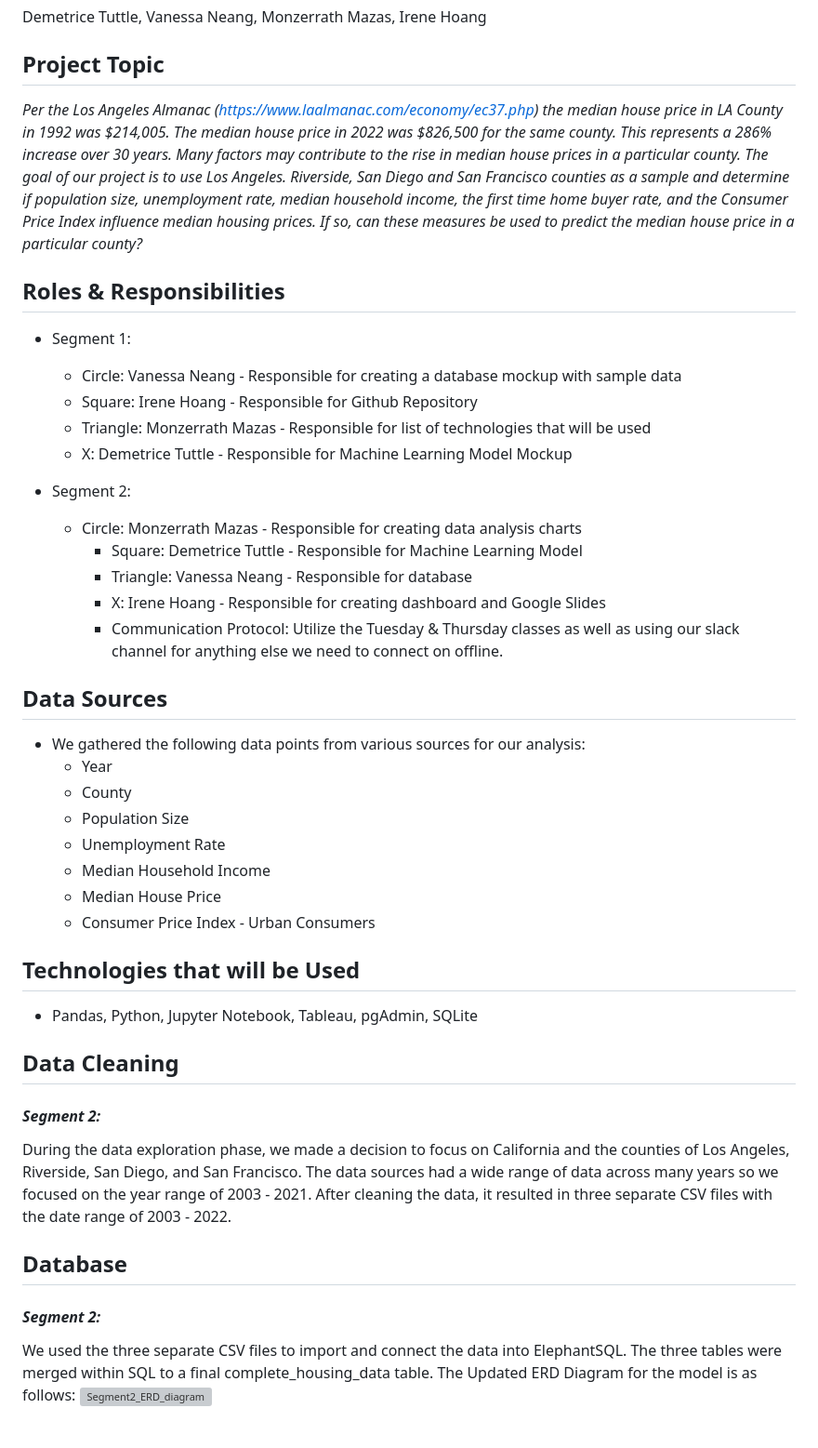
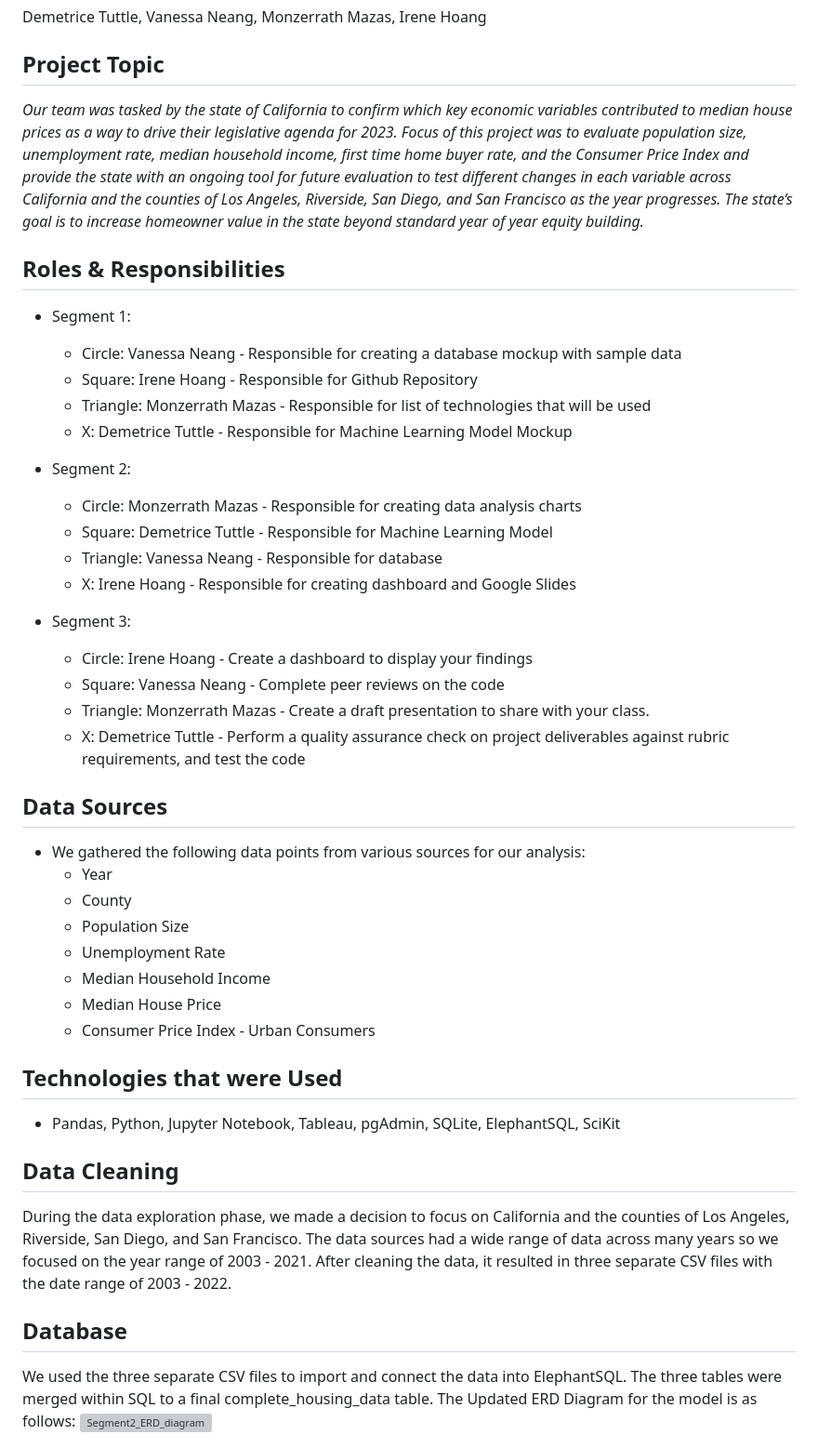
Before and after one commit to dpTuttle/final_project, a Markdown page: README.md, the part around one of its changes. Shown at 93% size. Rendered like a GitHub page; grey boxes are pictures that could not be loaded.

```diff
--- a/README.md
+++ b/README.md
@@ -9,7 +9,7 @@ https://docs.google.com/presentation/d/1pzblo4LLJfESG_tqYN_aj5bdn-KawvwrXwqA17UN
 Demetrice Tuttle, Vanessa Neang, Monzerrath Mazas, Irene Hoang
 
 ## **Project Topic**
-*Per the Los Angeles Almanac (https://www.laalmanac.com/economy/ec37.php) the median house price in LA County in 1992 was $214,005. The median house price in 2022 was $826,500 for the same county. This represents a 286% increase over 30 years.  Many factors may contribute to the rise in median house prices in a particular county. The goal of our project is to use Los Angeles. Riverside, San Diego and San Francisco counties as a sample and determine if population size, unemployment rate, median household income, the first time home buyer rate, and the Consumer Price Index influence median housing prices. If so, can these measures be used to predict the median house price in a particular county?*
+*Our team was tasked by the state of California to confirm which key economic variables contributed to median house prices as a way to drive their legislative agenda for 2023. Focus of this project was to evaluate population size, unemployment rate, median household income, first time home buyer rate, and the Consumer Price Index and provide the state with an ongoing tool for future evaluation to test different changes in each variable across California and the counties of Los Angeles, Riverside, San Diego, and San Francisco as the year progresses. The state’s goal is to increase homeowner value in the state beyond standard year of year equity building.*
 
 ## **Roles & Responsibilities**
 * Segment 1:
@@ -19,11 +19,17 @@ Demetrice Tuttle, Vanessa Neang, Monzerrath Mazas, Irene Hoang
 	* X: Demetrice Tuttle - Responsible for Machine Learning Model Mockup
 
 * Segment 2:
-  * Circle: Monzerrath Mazas - Responsible for creating data analysis charts
+  	* Circle: Monzerrath Mazas - Responsible for creating data analysis charts
 	* Square: Demetrice Tuttle - Responsible for Machine Learning Model
 	* Triangle: Vanessa Neang - Responsible for database
 	* X: Irene Hoang - Responsible for creating dashboard and Google Slides
-	* Communication Protocol: Utilize the Tuesday & Thursday classes as well as using our slack channel for anything else we need to connect on offline.
+
+* Segment 3:
+  	* Circle: Irene Hoang - Create a dashboard to display your findings
+	* Square: Vanessa Neang - Complete peer reviews on the code
+	* Triangle: Monzerrath Mazas - Create a draft presentation to share with your class.
+	* X: Demetrice Tuttle - Perform a quality assurance check on project deliverables against rubric requirements, and test the code
+
 
 ## **Data Sources**
 * We gathered the following data points from various sources for our analysis:
@@ -35,15 +41,13 @@ Demetrice Tuttle, Vanessa Neang, Monzerrath Mazas, Irene Hoang
 	* Median House Price
 	* Consumer Price Index - Urban Consumers
 
-## **Technologies that will be Used**
-* Pandas, Python, Jupyter Notebook, Tableau, pgAdmin, SQLite
+## **Technologies that were Used**
+* Pandas, Python, Jupyter Notebook, Tableau, pgAdmin, SQLite, ElephantSQL, SciKit
 
 ## **Data Cleaning**
-#### *Segment 2:*
 During the data exploration phase, we made a decision to focus on California and the counties of Los Angeles, Riverside, San Diego, and San Francisco. The data sources had a wide range of data across many years so we focused on the year range of 2003 - 2021. After cleaning the data, it resulted in three separate CSV files with the date range of 2003 - 2022.
 
 ## **Database**
-#### *Segment 2:*
 We used the three separate CSV files to import and connect the data into ElephantSQL. The three tables were merged within SQL to a final complete_housing_data table. The Updated ERD Diagram for the model is as follows:
 <img width="791" alt="Segment2_ERD_diagram" src="https://user-images.githubusercontent.com/110875578/212241997-b5ded318-6195-4b09-8953-daf7597333dc.png">
 
```
Also changed, not shown: other parts of README.md (+13 -2 lines).
